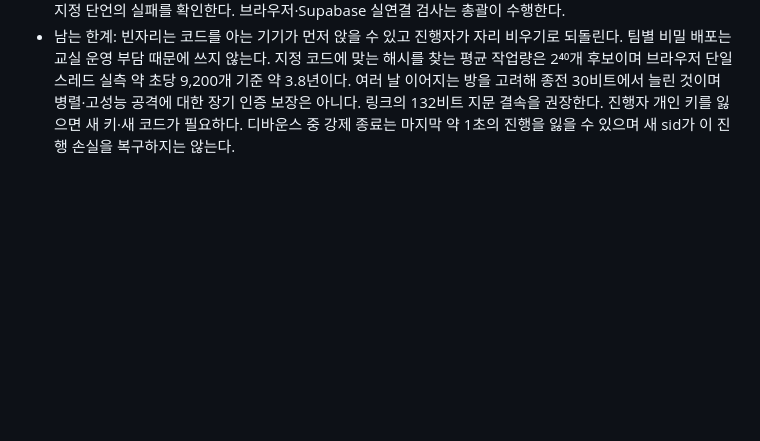
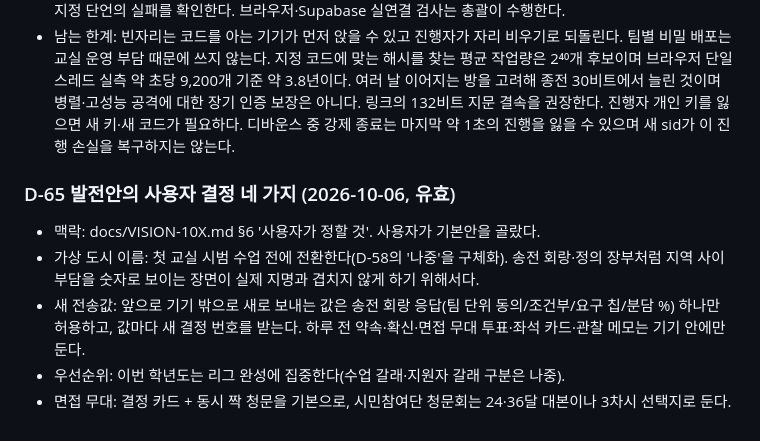
Before and after one commit to yurowa90/kentech, a Markdown page: docs/DECISIONS.md, the part around the change. GitHub-like rendering; blank space fills up the shorter version.

```diff
--- a/docs/DECISIONS.md
+++ b/docs/DECISIONS.md
@@ -272,3 +272,10 @@
 - 크기: UTF-8 200,000바이트를 전송 상한으로, 서명·Supabase 포장 포함 180,000바이트 미만을 목표로 한다. base의 k/c와 trialGrid entries의 key/allocatedMW를 행 배열로 보내고 검증 뒤 무손실 복원한다. 178,000바이트를 넘으면 오래된 팀 계획 기록을 건설 속도 요약으로 바꾸고, 오래된 hist를 바이트 비율로 한 번에 덜어낸다. 현재 plan/base/배분과 최근 두 기록은 보존한다. 크기를 재측정하며 한 행씩 지우는 반복은 쓰지 않는다. 더 줄일 수 없는 현재 상태가 전송 상한을 넘으면 진행자에게 전송 실패를 알린다.
 - 검증: `node tests/league/sec.js`는 실제 WebCrypto와 메모리 UI 송수신·저장, 증폭 제한·검증 큐·재시작·자리 상실·저장 이전, 비어 있지 않은 운영 2~4개월차 base/배분의 축약 복원·철거 손실·시험 운전, 36달 공격/신중 성향 크기를 검사한다. `--mutations`는 구현 파일 대신 읽는 메모리 문자열에서 방어를 하나씩 제거하고 지정 단언의 실패를 확인한다. 브라우저·Supabase 실연결 검사는 총괄이 수행한다.
 - 남는 한계: 빈자리는 코드를 아는 기기가 먼저 앉을 수 있고 진행자가 자리 비우기로 되돌린다. 팀별 비밀 배포는 교실 운영 부담 때문에 쓰지 않는다. 지정 코드에 맞는 해시를 찾는 평균 작업량은 2⁴⁰개 후보이며 브라우저 단일 스레드 실측 약 초당 9,200개 기준 약 3.8년이다. 여러 날 이어지는 방을 고려해 종전 30비트에서 늘린 것이며 병렬·고성능 공격에 대한 장기 인증 보장은 아니다. 링크의 132비트 지문 결속을 권장한다. 진행자 개인 키를 잃으면 새 키·새 코드가 필요하다. 디바운스 중 강제 종료는 마지막 약 1초의 진행을 잃을 수 있으며 새 sid가 이 진행 손실을 복구하지는 않는다.
+
+### D-65 발전안의 사용자 결정 네 가지 (2026-10-06, 유효)
+- 맥락: docs/VISION-10X.md §6 '사용자가 정할 것'. 사용자가 기본안을 골랐다.
+- 가상 도시 이름: 첫 교실 시범 수업 전에 전환한다(D-58의 '나중'을 구체화). 송전 회랑·정의 장부처럼 지역 사이 부담을 숫자로 보이는 장면이 실제 지명과 겹치지 않게 하기 위해서다.
+- 새 전송값: 앞으로 기기 밖으로 새로 보내는 값은 송전 회랑 응답(팀 단위 동의/조건부/요구 칩/분담 %) 하나만 허용하고, 값마다 새 결정 번호를 받는다. 하루 전 약속·확신·면접 무대 투표·좌석 카드·관찰 메모는 기기 안에만 둔다.
+- 우선순위: 이번 학년도는 리그 완성에 집중한다(수업 갈래·지원자 갈래 구분은 나중).
+- 면접 무대: 결정 카드 + 동시 짝 청문을 기본으로, 시민참여단 청문회는 24·36달 대본이나 3차시 선택지로 둔다.
```
Also changed, not shown: docs/LEAGUE-CANON.md (added, +37 -0 lines).
